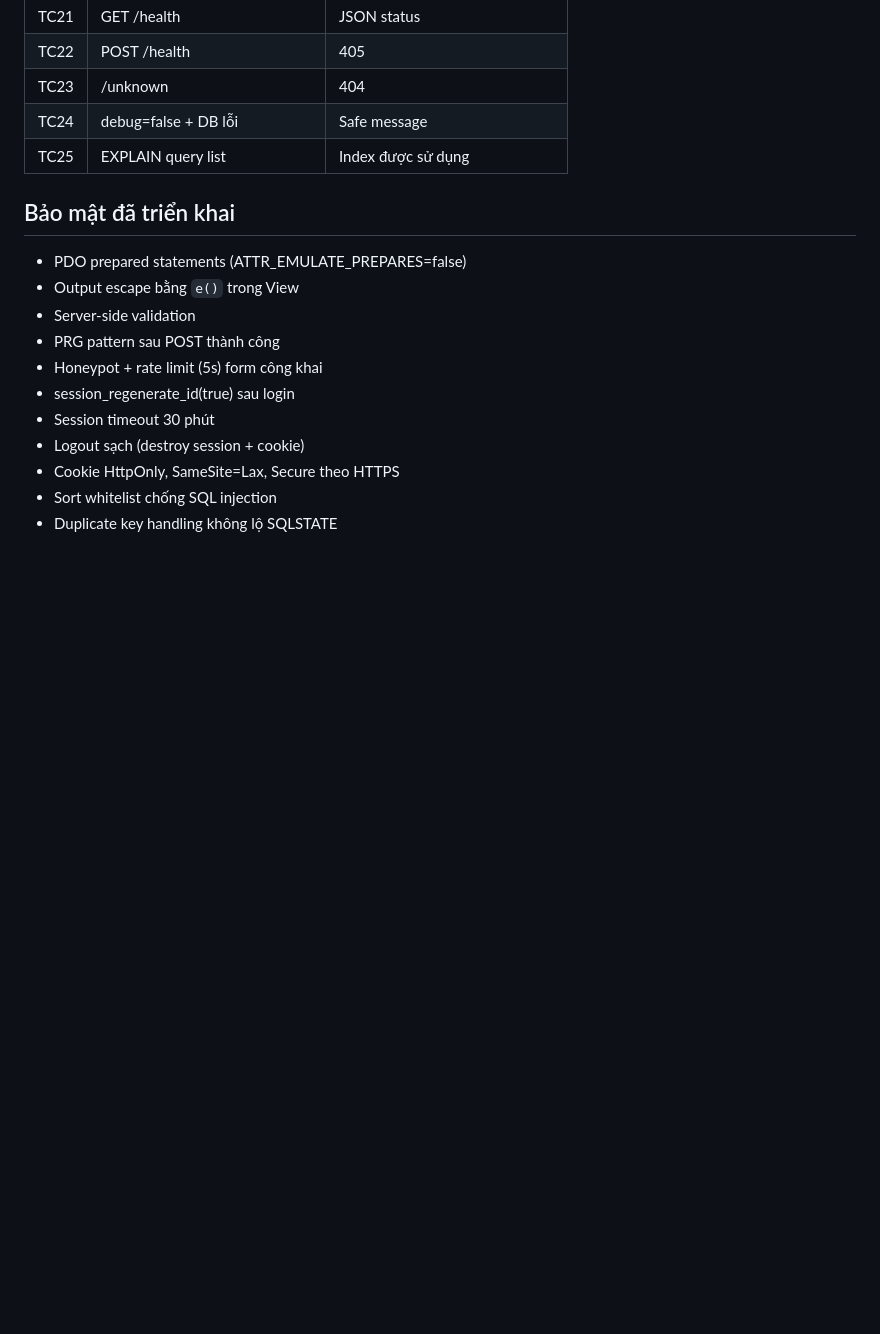
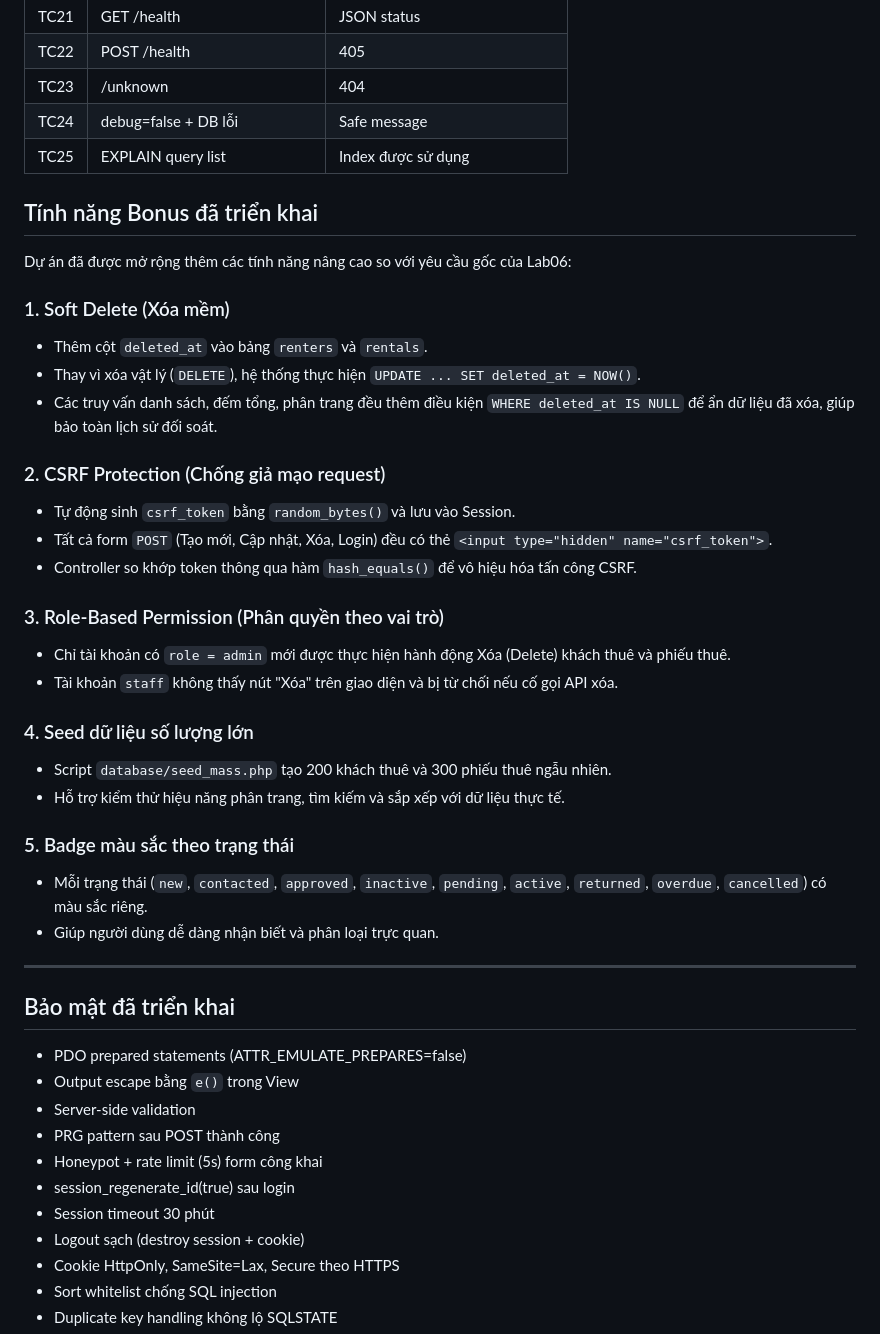
Before and after one commit to trtrgtri/php-equipment-rental-CRM, a Markdown page: README.md, the part around the change. Rendered like a GitHub page; blank space fills up the shorter version.

Commit message:
docs: update README with bonus features (soft delete, CSRF, role permission, seed, badge colors)

```diff
--- a/README.md
+++ b/README.md
@@ -155,6 +155,39 @@ LIMIT 10 OFFSET 0;
 | TC24 | debug=false + DB lỗi           | Safe message                      |
 | TC25 | EXPLAIN query list             | Index được sử dụng                |
 
+## Tính năng Bonus đã triển khai
+
+Dự án đã được mở rộng thêm các tính năng nâng cao so với yêu cầu gốc của Lab06:
+
+### 1. Soft Delete (Xóa mềm)
+
+- Thêm cột `deleted_at` vào bảng `renters` và `rentals`.
+- Thay vì xóa vật lý (`DELETE`), hệ thống thực hiện `UPDATE ... SET deleted_at = NOW()`.
+- Các truy vấn danh sách, đếm tổng, phân trang đều thêm điều kiện `WHERE deleted_at IS NULL` để ẩn dữ liệu đã xóa, giúp bảo toàn lịch sử đối soát.
+
+### 2. CSRF Protection (Chống giả mạo request)
+
+- Tự động sinh `csrf_token` bằng `random_bytes()` và lưu vào Session.
+- Tất cả form `POST` (Tạo mới, Cập nhật, Xóa, Login) đều có thẻ `<input type="hidden" name="csrf_token">`.
+- Controller so khớp token thông qua hàm `hash_equals()` để vô hiệu hóa tấn công CSRF.
+
+### 3. Role-Based Permission (Phân quyền theo vai trò)
+
+- Chỉ tài khoản có `role = admin` mới được thực hiện hành động Xóa (Delete) khách thuê và phiếu thuê.
+- Tài khoản `staff` không thấy nút "Xóa" trên giao diện và bị từ chối nếu cố gọi API xóa.
+
+### 4. Seed dữ liệu số lượng lớn
+
+- Script `database/seed_mass.php` tạo 200 khách thuê và 300 phiếu thuê ngẫu nhiên.
+- Hỗ trợ kiểm thử hiệu năng phân trang, tìm kiếm và sắp xếp với dữ liệu thực tế.
+
+### 5. Badge màu sắc theo trạng thái
+
+- Mỗi trạng thái (`new`, `contacted`, `approved`, `inactive`, `pending`, `active`, `returned`, `overdue`, `cancelled`) có màu sắc riêng.
+- Giúp người dùng dễ dàng nhận biết và phân loại trực quan.
+
+---
+
 ## Bảo mật đã triển khai
 
 - PDO prepared statements (ATTR_EMULATE_PREPARES=false)
```
